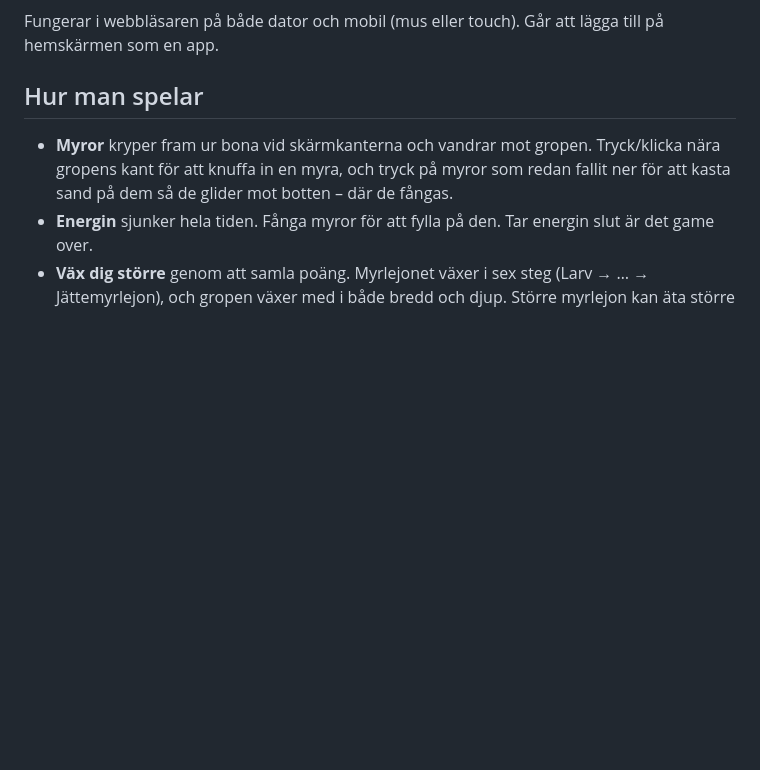
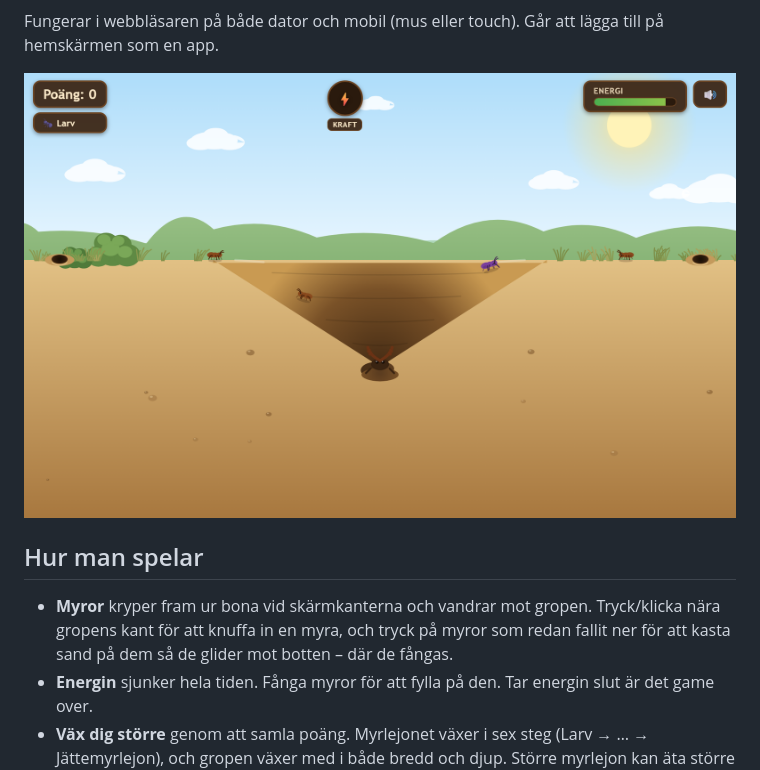
Before and after one commit to jhh-tech/ant-lion-attack, a Markdown page: README.md, the part around one of its changes. GitHub-like rendering; pictures changed too: assets/screenshot.png (added); blank space fills up the shorter version.

```diff
--- a/README.md
+++ b/README.md
@@ -7,4 +9,6 @@ Ett litet 2D-arkadspel där du är ett **myrlejon** nedgrävt i botten av en san
 Fungerar i webbläsaren på både dator och mobil (mus eller touch). Går att lägga till på hemskärmen som en app.
+
+![Skärmdump från spelet](assets/screenshot.png)
 
 ## Hur man spelar
 
```
Also changed, not shown: other parts of README.md (+3 -1 lines), 2 other files.
